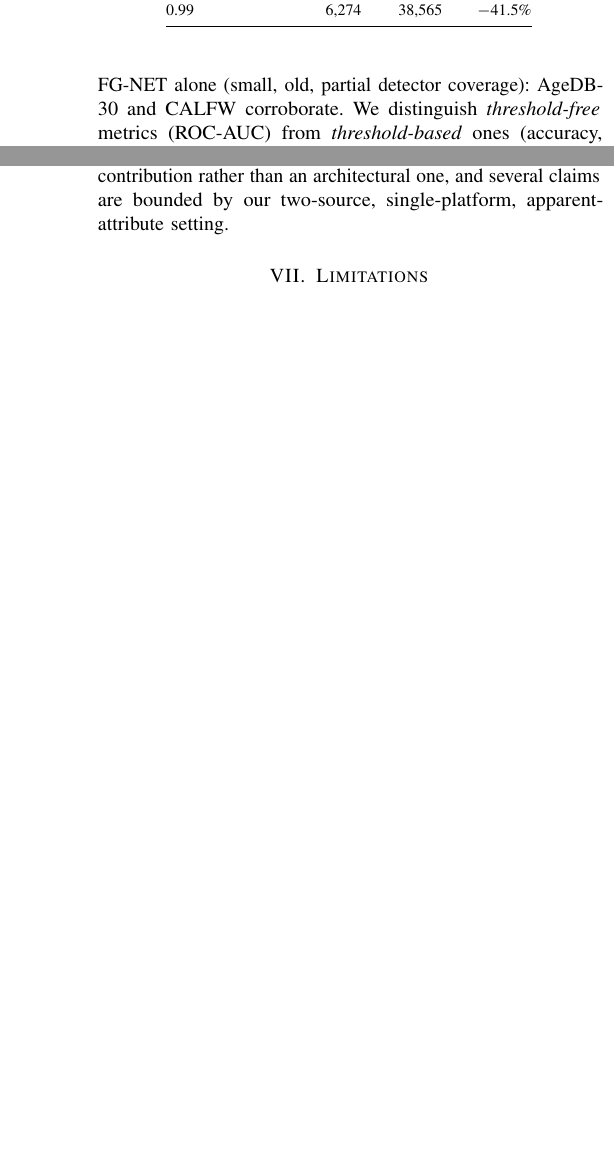
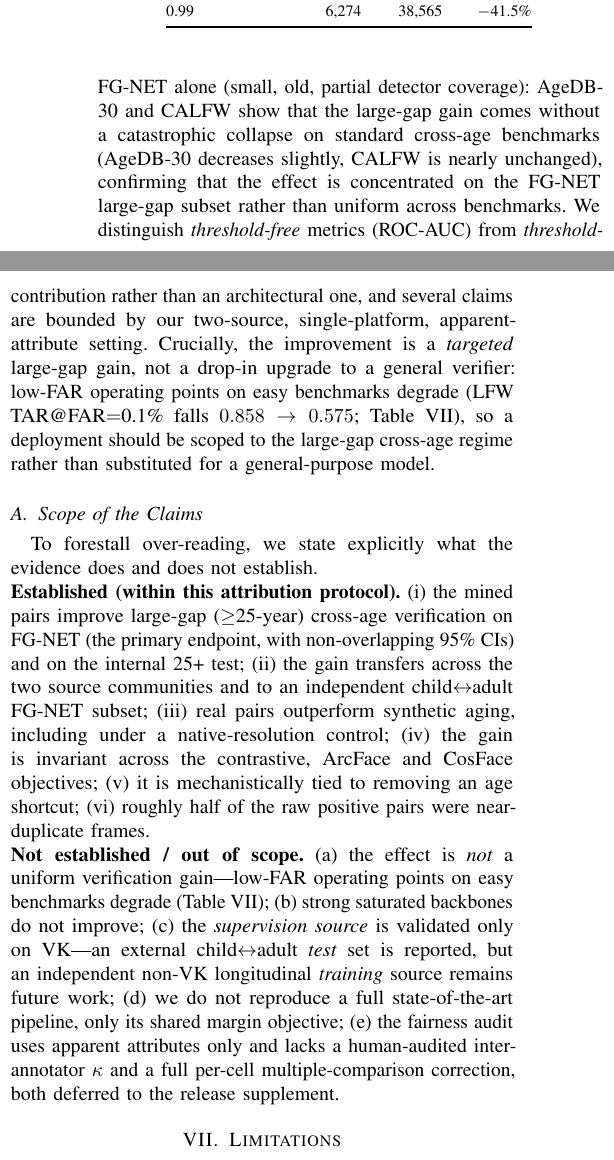
Before and after one commit to deneal123/ChildVSAdult, a LaTeX paper (latex/main.tex): two parts of the columns of pages 3 and 7 of 9, joined at a grey line, cut so that both start at the same text, the shorter picture padded with empty space. The pictures show the PDF file latex/main.pdf that the author committed with the source.

Commit message:
docs(paper): reviewer text fixes — AgeDB/CALFW wording, LFW low-FAR, scope block
Three of the four quick wins from the latest review (the human-audit kappa table
needs real human annotation and is deferred, like IRB — its absence is now stated
explicitly in the scope block):

1. "AgeDB-30 and CALFW corroborate" -> they show no catastrophic collapse
   (AgeDB-30 dips slightly, CALFW ~unchanged), the gain being concentrated in the
   large-gap regime (abstract + Sec. method, both papers). Removes an overclaim.
2. Discussion now states the gain is a TARGETED large-gap improvement, not a
   drop-in general-verifier upgrade: low-FAR easy-benchmark operating points
   degrade (LFW TAR@FAR=0.1% 0.858->0.575). No longer hidden behind -0.019 acc.
3. New "Scope of the Claims" subsection: explicit Established / Not-established
   lists (primary endpoint, transfer, real>synthetic, objective-invariance,
   shortcut, dedup vs. non-uniform gain, strong-backbone, non-VK training source,
   no full SOTA pipeline, apparent-only fairness without human kappa).

Both compile clean: EN 9pp, RU 11pp, 0/0/0.

Co-Authored-By: Claude Opus 4.8 <noreply@anthropic.com>

```diff
--- a/latex/main.tex
+++ b/latex/main.tex
@@ -40,7 +40,7 @@
 
 \IEEEtitleabstractindextext{%
 \begin{abstract}
-Cross-age face verification---deciding whether two photographs taken years apart depict the same person---is challenging: age substantially alters appearance, and models tend to exploit age as a discriminative shortcut. We study a \emph{data-centric} question: can the supervision needed for age invariance be obtained without a manually labeled longitudinal dataset? We show that multi-photo ``then/now'' social-media posts depicting one person at different ages provide naturally anchored positive identity pairs, and that fine-tuning a weak recognizer on them induces \emph{transferable} age invariance. Our supervision is manual-label-free (no human identity/age annotation), though the pipeline uses a large-language-model caption parser and embedding clustering; we therefore call it \emph{naturally supervised} and audit those components. On the external cross-age benchmark FG-NET, fine-tuning a deliberately weak trainable backbone raises large-gap ($\geq$25-year) ROC-AUC from 0.736 to 0.848 ($+$0.112 $\pm$ 0.001 over three seeds) at a cost of only $-$0.019 LFW accuracy; AgeDB-30 and CALFW corroborate. The effect (a)~exceeds synthetic aging even with a real generative re-aging model; (b)~reproduces across three loss families, two architectures, two independent same-platform source communities, and two training objectives---our simple pair-contrastive objective matches the canonical ArcFace-margin classification objective on the key external metric (0.848 vs.\ 0.851). The result is thus a \emph{targeted} large-gap robustness, not a uniform verification gain; we make the bounded claim that, within this protocol and across the objectives tested, the naturally-supervised data contributes more to the large-gap gain than the choice among loss families. The gain is mechanistically tied to removing an age shortcut: frozen models' accuracy degrades toward chance under age-matched negatives, and our pairs restore it. The method is data-efficient ($\approx$96\% of the gain at 10\% of identities). In an \emph{apparent} gender/age audit, no stratum degrades and the largest, statistically significant gain is for the youngest (0--17) group where the frozen baseline is weakest. We additionally provide a calibrated $P(\text{same}\mid\text{cosine},\text{age-gap})$ and a curation pipeline whose chief finding is that about half of the raw ``positive'' pairs were near-duplicate frames inflating internal metrics.
+Cross-age face verification---deciding whether two photographs taken years apart depict the same person---is challenging: age substantially alters appearance, and models tend to exploit age as a discriminative shortcut. We study a \emph{data-centric} question: can the supervision needed for age invariance be obtained without a manually labeled longitudinal dataset? We show that multi-photo ``then/now'' social-media posts depicting one person at different ages provide naturally anchored positive identity pairs, and that fine-tuning a weak recognizer on them induces \emph{transferable} age invariance. Our supervision is manual-label-free (no human identity/age annotation), though the pipeline uses a large-language-model caption parser and embedding clustering; we therefore call it \emph{naturally supervised} and audit those components. On the external cross-age benchmark FG-NET, fine-tuning a deliberately weak trainable backbone raises large-gap ($\geq$25-year) ROC-AUC from 0.736 to 0.848 ($+$0.112 $\pm$ 0.001 over three seeds) at a cost of only $-$0.019 LFW accuracy; on AgeDB-30 and CALFW the model does not collapse (a slight decrease and essentially no change, respectively), so the gain is concentrated in the large-gap regime. The effect (a)~exceeds synthetic aging even with a real generative re-aging model; (b)~reproduces across three loss families, two architectures, two independent same-platform source communities, and two training objectives---our simple pair-contrastive objective matches the canonical ArcFace-margin classification objective on the key external metric (0.848 vs.\ 0.851). The result is thus a \emph{targeted} large-gap robustness, not a uniform verification gain; we make the bounded claim that, within this protocol and across the objectives tested, the naturally-supervised data contributes more to the large-gap gain than the choice among loss families. The gain is mechanistically tied to removing an age shortcut: frozen models' accuracy degrades toward chance under age-matched negatives, and our pairs restore it. The method is data-efficient ($\approx$96\% of the gain at 10\% of identities). In an \emph{apparent} gender/age audit, no stratum degrades and the largest, statistically significant gain is for the youngest (0--17) group where the frozen baseline is weakest. We additionally provide a calibrated $P(\text{same}\mid\text{cosine},\text{age-gap})$ and a curation pipeline whose chief finding is that about half of the raw ``positive'' pairs were near-duplicate frames inflating internal metrics.
 \end{abstract}
 
 \begin{IEEEkeywords}
@@ -187,7 +187,7 @@ Provenance, rights and governance fields are stored per item (source, origin URL
 
 \textbf{Backbones.} FaceNet (weak); ArcFace iResNet-50~\cite{deng2019arcface} (CASIA-FaceV5; weak, different architecture); AdaFace IR-50/IR-101~\cite{kim2022adaface} (WebFace; strong; a clean depth control); ArcFace iResNet-100 (strong).
 
-\textbf{Benchmarks and metrics.} LFW (10-fold accuracy), AgeDB-30 and CALFW (aligned pairs; ROC-AUC and 10-fold accuracy), FG-NET (ROC-AUC overall and on the large-gap $\geq$25-year subset). We deliberately do not rest the headline on FG-NET alone (small, old, partial detector coverage): AgeDB-30 and CALFW corroborate. We distinguish \emph{threshold-free} metrics (ROC-AUC) from \emph{threshold-based} ones (accuracy, TAR@FAR).
+\textbf{Benchmarks and metrics.} LFW (10-fold accuracy), AgeDB-30 and CALFW (aligned pairs; ROC-AUC and 10-fold accuracy), FG-NET (ROC-AUC overall and on the large-gap $\geq$25-year subset). We deliberately do not rest the headline on FG-NET alone (small, old, partial detector coverage): AgeDB-30 and CALFW show that the large-gap gain comes without a catastrophic collapse on standard cross-age benchmarks (AgeDB-30 decreases slightly, CALFW is nearly unchanged), confirming that the effect is concentrated on the FG-NET large-gap subset rather than uniform across benchmarks. We distinguish \emph{threshold-free} metrics (ROC-AUC) from \emph{threshold-based} ones (accuracy, TAR@FAR).
 
 \textbf{Statistics.} Our \emph{primary endpoint} is the FG-NET large-gap ($\geq$25-year) ROC-AUC, with the null hypothesis that fine-tuning on the mined pairs does not improve it over the frozen baseline (gain $\leq 0$); AgeDB-30, CALFW and the internal cross-age test are secondary endpoints, and easy LFW accuracy is monitored as a forgetting control. The headline gain is mean $\pm$ std over three seeds (seed variance captures training stochasticity, not full evaluation uncertainty). The fairness audit uses a paired percentile bootstrap (1000 resamples, resampling pairs and recomputing both models on the same resample) for the \emph{gain}, accounting for frozen/tuned correlation. Table~\ref{tab:stats} reports bootstrap CIs, EER and TAR@FAR for the key benchmark comparisons (the internal test additionally uses an identity-level, person-resampling bootstrap), and a Holm correction is applied across the stratified fairness tests.
 
@@ -437,7 +437,14 @@ CALFW ROC & 0.948 & 0.949 & 0.934 \\
 \end{table}
 
 \section{Discussion}\label{sec:discussion}
-The contribution is a scalable, naturally-supervised source of longitudinal supervision and evidence that it teaches transferable age invariance that synthetic aging cannot replace and explicit age supervision does not explain. The reinforcing controls---loss family, architecture, source community, and training objective---converge on the bounded conclusion that, within this protocol, the data dominates the objective among the variants tested. The age-shortcut diagnostic gives a clean identity-only metric and explains the mechanism; the curation finding (half the raw positives were duplicates) constitutes a methodological contribution in itself. This is a data-centric contribution rather than an architectural one, and several claims are bounded by our two-source, single-platform, apparent-attribute setting.
+The contribution is a scalable, naturally-supervised source of longitudinal supervision and evidence that it teaches transferable age invariance that synthetic aging cannot replace and explicit age supervision does not explain. The reinforcing controls---loss family, architecture, source community, and training objective---converge on the bounded conclusion that, within this protocol, the data dominates the objective among the variants tested. The age-shortcut diagnostic gives a clean identity-only metric and explains the mechanism; the curation finding (half the raw positives were duplicates) constitutes a methodological contribution in itself. This is a data-centric contribution rather than an architectural one, and several claims are bounded by our two-source, single-platform, apparent-attribute setting. Crucially, the improvement is a \emph{targeted} large-gap gain, not a drop-in upgrade to a general verifier: low-FAR operating points on easy benchmarks degrade (LFW TAR@FAR$=$0.1\% falls $0.858 \rightarrow 0.575$; Table~\ref{tab:stats}), so a deployment should be scoped to the large-gap cross-age regime rather than substituted for a general-purpose model.
+
+\subsection{Scope of the Claims}\label{sec:scope}
+To forestall over-reading, we state explicitly what the evidence does and does not establish.
+
+\noindent\textbf{Established (within this attribution protocol).} (i)~the mined pairs improve large-gap ($\geq$25-year) cross-age verification on FG-NET (the primary endpoint, with non-overlapping 95\% CIs) and on the internal 25+ test; (ii)~the gain transfers across the two source communities and to an independent child$\leftrightarrow$adult FG-NET subset; (iii)~real pairs outperform synthetic aging, including under a native-resolution control; (iv)~the gain is invariant across the contrastive, ArcFace and CosFace objectives; (v)~it is mechanistically tied to removing an age shortcut; (vi)~roughly half of the raw positive pairs were near-duplicate frames.
+
+\noindent\textbf{Not established / out of scope.} (a)~the effect is \emph{not} a uniform verification gain---low-FAR operating points on easy benchmarks degrade (Table~\ref{tab:stats}); (b)~strong saturated backbones do not improve; (c)~the \emph{supervision source} is validated only on VK---an external child$\leftrightarrow$adult \emph{test} set is reported, but an independent non-VK longitudinal \emph{training} source remains future work; (d)~we do not reproduce a full state-of-the-art pipeline, only its shared margin objective; (e)~the fairness audit uses apparent attributes only and lacks a human-audited inter-annotator $\kappa$ and a full per-cell multiple-comparison correction, both deferred to the release supplement.
 
 \section{Limitations}\label{sec:limitations}
 \begin{itemize}[leftmargin=1.2em]
```
Also changed, not shown: latex/main_ru.tex (+10 -3 lines), latex/main.pdf, latex/main_ru.pdf.
